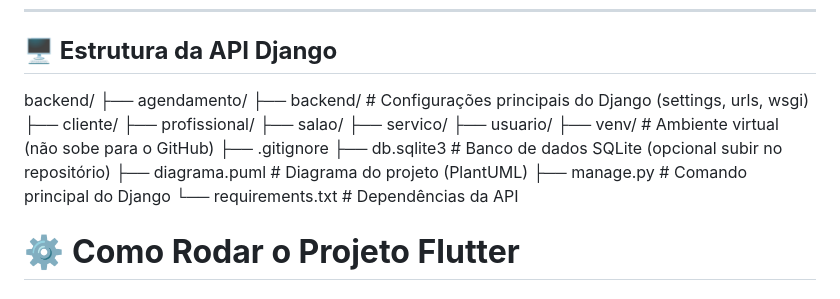
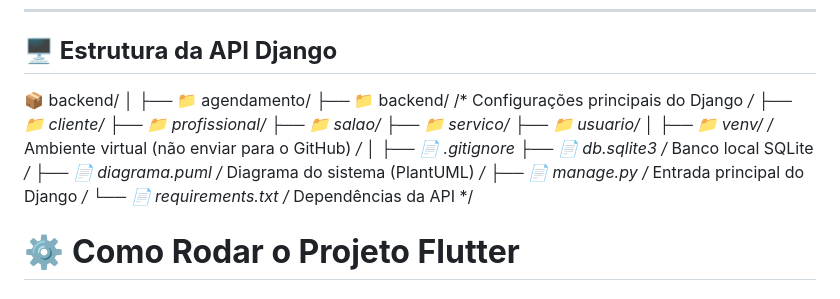
Before and after one commit to lucasxsdw/BarberReserve, a Markdown page: README.md, the part around the change. Drawn GitHub-style.

Commit message:
docs: atualiza README principal

```diff
--- a/README.md
+++ b/README.md
@@ -57,21 +57,23 @@ lib/
 
 ## **🖥 Estrutura da API Django**
 
-backend/
-├── agendamento/
-├── backend/          # Configurações principais do Django (settings, urls, wsgi)
-├── cliente/
-├── profissional/
-├── salao/
-├── servico/
-├── usuario/
-├── venv/             # Ambiente virtual (não sobe para o GitHub)
-├── .gitignore
-├── db.sqlite3        # Banco de dados SQLite (opcional subir no repositório)
-├── diagrama.puml     # Diagrama do projeto (PlantUML)
-├── manage.py         # Comando principal do Django
-└── requirements.txt  # Dependências da API
-
+📦 backend/
+│
+├── 📁 agendamento/
+├── 📁 backend/          /* Configurações principais do Django */
+├── 📁 cliente/
+├── 📁 profissional/
+├── 📁 salao/
+├── 📁 servico/
+├── 📁 usuario/
+│
+├── 📁 venv/             /* Ambiente virtual (não enviar para o GitHub) */
+│
+├── 📄 .gitignore
+├── 📄 db.sqlite3        /* Banco local SQLite */
+├── 📄 diagrama.puml     /* Diagrama do sistema (PlantUML) */
+├── 📄 manage.py         /* Entrada principal do Django */
+└── 📄 requirements.txt  /* Dependências da API */
 
 
 # ⚙️ **Como Rodar o Projeto Flutter**
```
